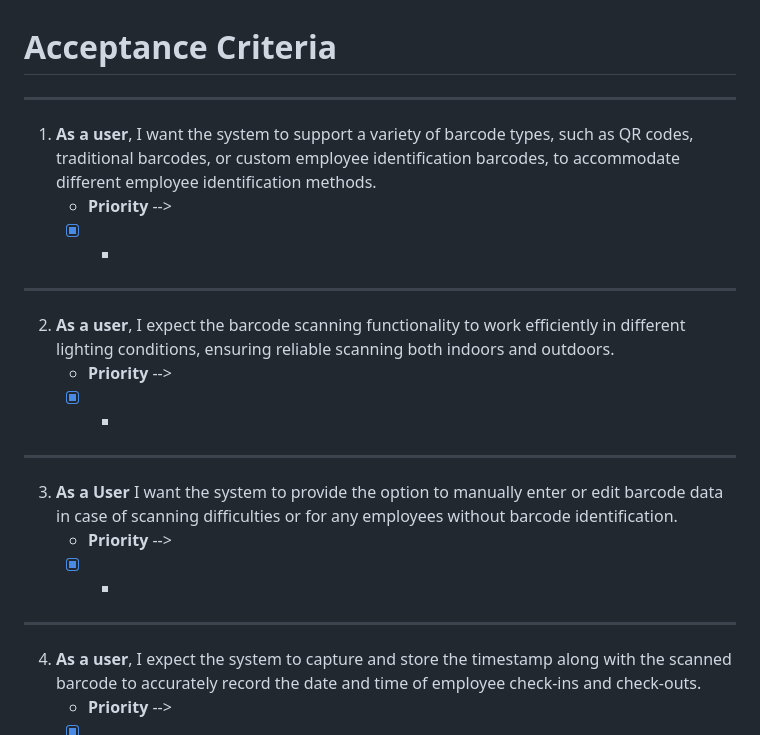
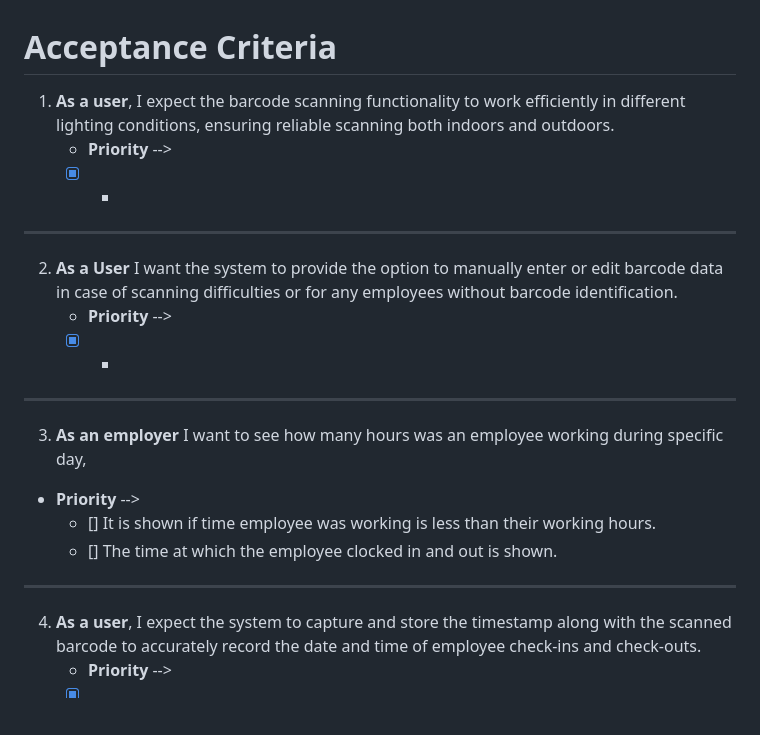
Before and after one commit to Etutku/Barcode-Based-Employee-Attendance-Record-System, a Markdown page: Acceptance_Criteria.md, the part around one of its changes. GitHub-like rendering; blank space fills up the shorter version.

```diff
--- a/Acceptance_Criteria.md
+++ b/Acceptance_Criteria.md
@@ -1,17 +1,20 @@
 # Acceptance Criteria
---------------------------------------------------------------------------------------------------------------------------------------------------
-1. **As a user**, I want the system to support a variety of barcode types, such as QR codes, traditional barcodes, or custom employee identification barcodes, to accommodate different employee identification methods.
-      - **Priority** -->
-      - [X]  -
---------------------------------------------------------------------------------------------------------------------------------------------------
-2.  **As a user**, I expect the barcode scanning functionality to work efficiently in different lighting conditions, ensuring reliable scanning both indoors and outdoors.
+
+1.  **As a user**, I expect the barcode scanning functionality to work efficiently in different lighting conditions, ensuring reliable scanning both indoors and outdoors.
       - **Priority** -->
       - [X] -
 --------------------------------------------------------------------------------------------------------------------------------------------------
-3.  **As a User** I want the system to provide the option to manually enter or edit barcode data in case of scanning difficulties or for any employees without barcode identification.
+
+2.  **As a User** I want the system to provide the option to manually enter or edit barcode data in case of scanning difficulties or for any employees without barcode identification.
       - **Priority** -->
       - [x] -
 --------------------------------------------------------------------------------------------------------------------------------------------------
+3.  **As an employer** I want to see how many hours was an employee working during specific day,
+  - **Priority** -->
+      - [] It is shown if time employee was working is less than their working hours.
+      - [] The time at which the employee clocked in and out is shown.
+-------------------------------------------------------------------------------------------------------------------------------------------------
+
 4.  **As a user**, I expect the system to capture and store the timestamp along with the scanned barcode to accurately record the date and time of employee check-ins and check-outs.
       - **Priority** -->
       - [x] -
```
Also changed, not shown: other parts of Acceptance_Criteria.md (+32 -0 lines).
